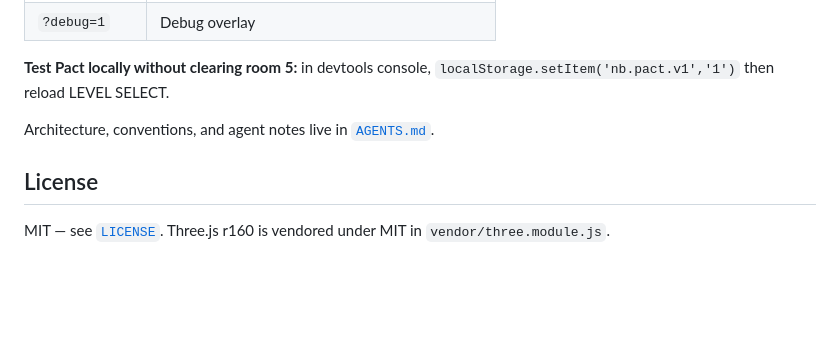
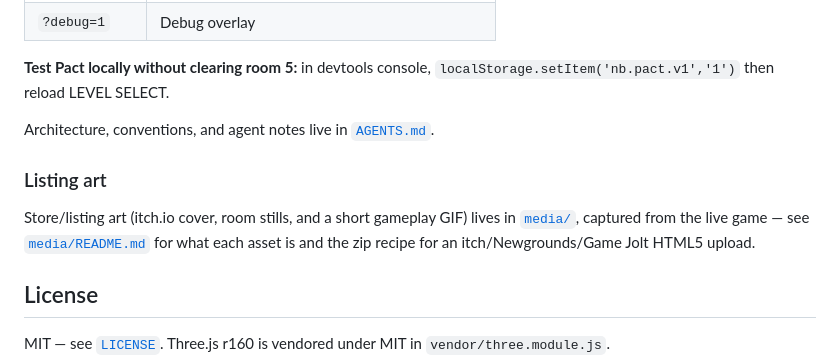
Before and after one commit to HMarzban/fusegrid, a Markdown page: README.md, the part around the change. Drawn GitHub-style; blank space fills up the shorter version.

```diff
--- a/README.md
+++ b/README.md
@@ -116,6 +116,13 @@ npm test           # node --test
 
 Architecture, conventions, and agent notes live in [`AGENTS.md`](AGENTS.md).
 
+### Listing art
+
+Store/listing art (itch.io cover, room stills, and a short gameplay GIF) lives
+in [`media/`](media/), captured from the live game — see
+[`media/README.md`](media/README.md) for what each asset is and the zip
+recipe for an itch/Newgrounds/Game Jolt HTML5 upload.
+
 ## License
 
 MIT — see [`LICENSE`](LICENSE). Three.js r160 is vendored under MIT in `vendor/three.module.js`.
```
Also changed, not shown: MEMORY.md (+3 -0 lines), media/README.md (added, +60 -0 lines), media/cover-630x500.png (added), media/play.gif (added), media/still-crown.png (added), media/still-ice.png (added), media/still-jungle.png (added), media/still-menu.png (added), 1 other file.
